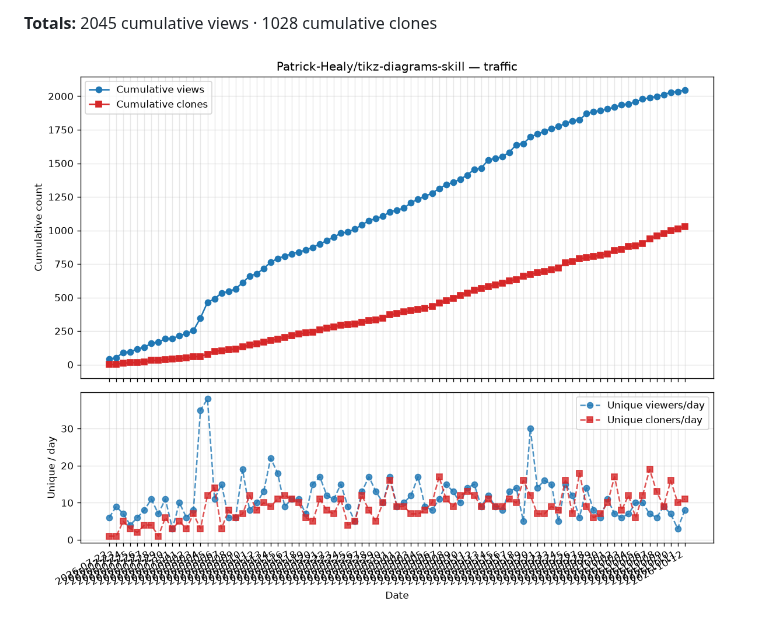
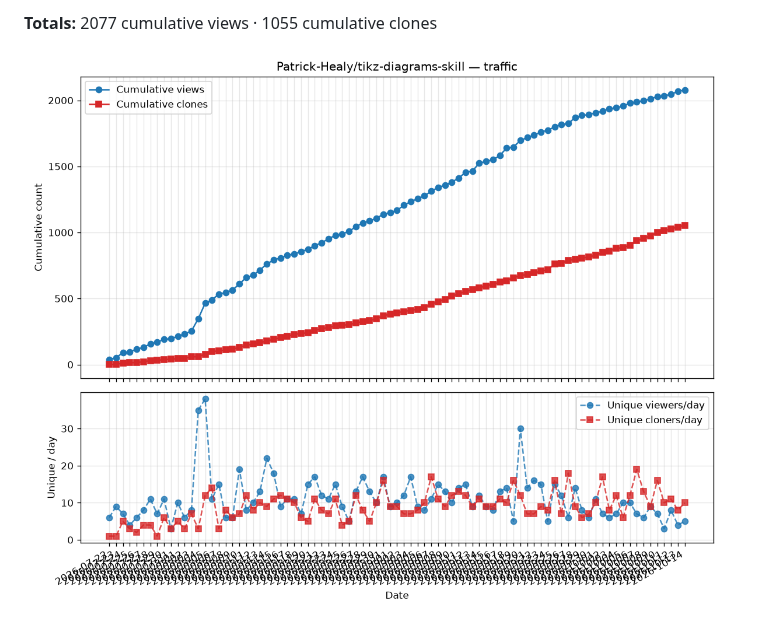
Before and after one commit to Patrick-Healy/tikz-diagrams-skill, a Markdown page: traffic/TRAFFIC.md, the part around one of its changes. GitHub-like rendering; pictures changed too: traffic/cumulative.png.

Commit message:
chore: update traffic stats [skip ci]

```diff
--- a/traffic/TRAFFIC.md
+++ b/traffic/TRAFFIC.md
@@ -92,4 +94,4 @@ window, so cross-day sums would double-count returning visitors).
 
-**Totals:** 2045 cumulative views · 1028 cumulative clones
+**Totals:** 2077 cumulative views · 1055 cumulative clones
 
 ![cumulative traffic](cumulative.png)
```
Also changed, not shown: other parts of traffic/TRAFFIC.md (+2 -0 lines), 2 other files.
